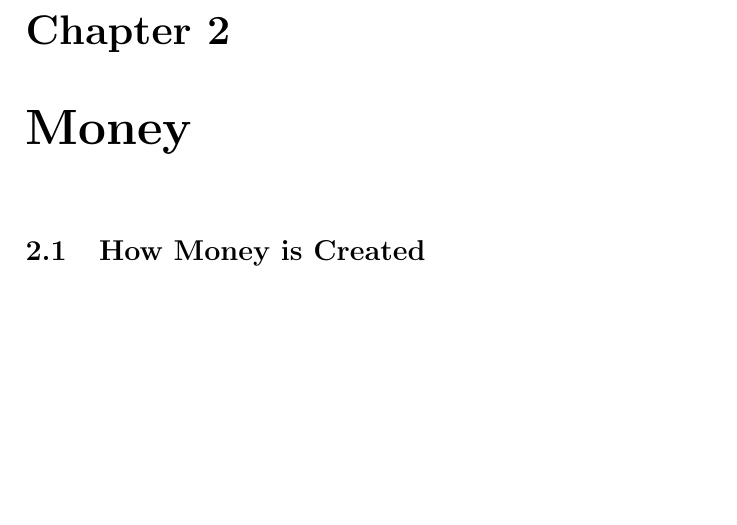
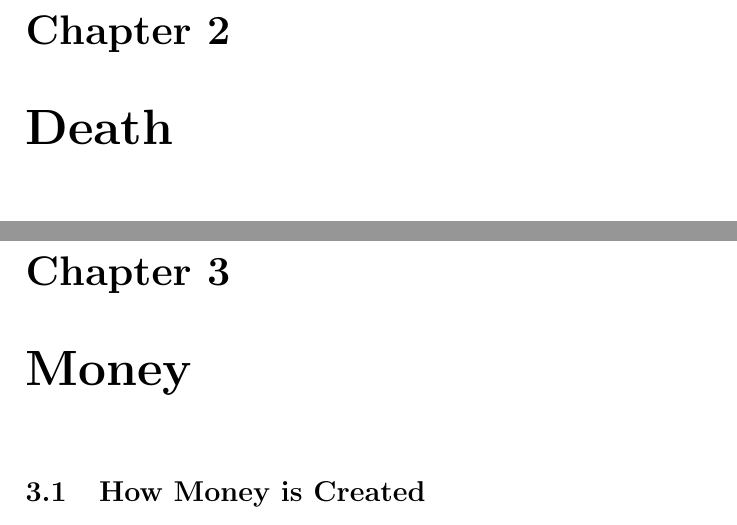
Before and after one commit to kychanbp/whatIsImportantInLife, a LaTeX document (Life.tex): part of page 3 of 3 before the commit and two parts of pages 3 and 4 of 4 after it, the two joined at a grey line, cut so that both start at the same text, the shorter picture padded with empty space. Compiled offline with pdfLaTeX.

Commit message:
added chapter on death

```diff
--- a/Life.tex
+++ b/Life.tex
@@ -8,6 +8,8 @@
 
 \chapter{Purpose}
 Purpose, according to Oxford Dictionary, is defined as ``the reason for which something is done or created or for which something exists.'' This chapter will, therefore, tell the readers the reason for which ``LIFE'' is written.
+
+\chapter{Death}
 
 \chapter{Money}
 \section{How Money is Created}
```
Also changed, not shown: Life.pdf, 1 other file.
